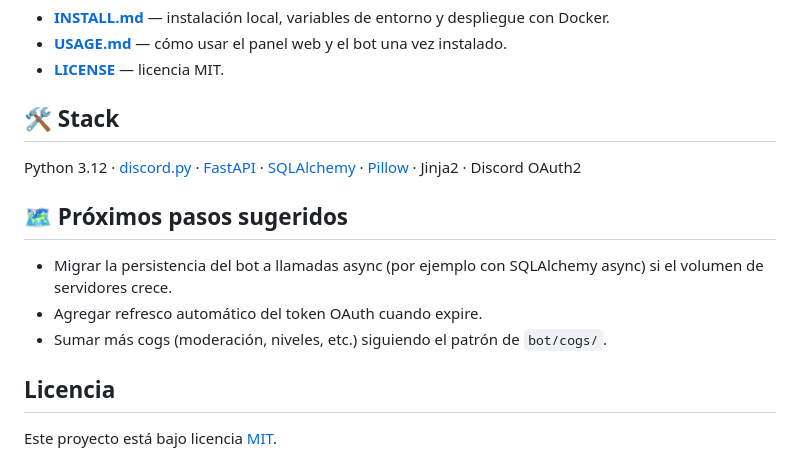
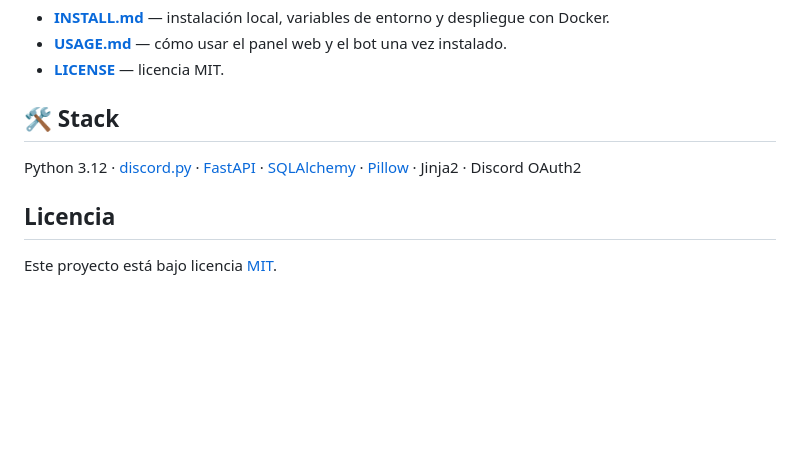
Before and after one commit to NonoDev-72/peluso-bot, a Markdown page: README.md, the part around one of its changes. Rendered like a GitHub page; blank space fills up the shorter version.

```diff
--- a/README.md
+++ b/README.md
@@ -73,13 +77,6 @@ Guía completa paso a paso (incluye cómo crear la app en Discord, permisos nece
 Python 3.12 · [discord.py](https://discordpy.readthedocs.io/) · [FastAPI](https://fastapi.tiangolo.com/) ·
 [SQLAlchemy](https://www.sqlalchemy.org/) · [Pillow](https://pillow.readthedocs.io/) · Jinja2 · Discord OAuth2
 
-## 🗺️ Próximos pasos sugeridos
-
-- Migrar la persistencia del bot a llamadas async (por ejemplo con SQLAlchemy async) si el volumen de
-  servidores crece.
-- Agregar refresco automático del token OAuth cuando expire.
-- Sumar más cogs (moderación, niveles, etc.) siguiendo el patrón de `bot/cogs/`.
-
 ## Licencia
 
 Este proyecto está bajo licencia [MIT](LICENSE).
```
Also changed, not shown: other parts of README.md (+5 -1 lines).
